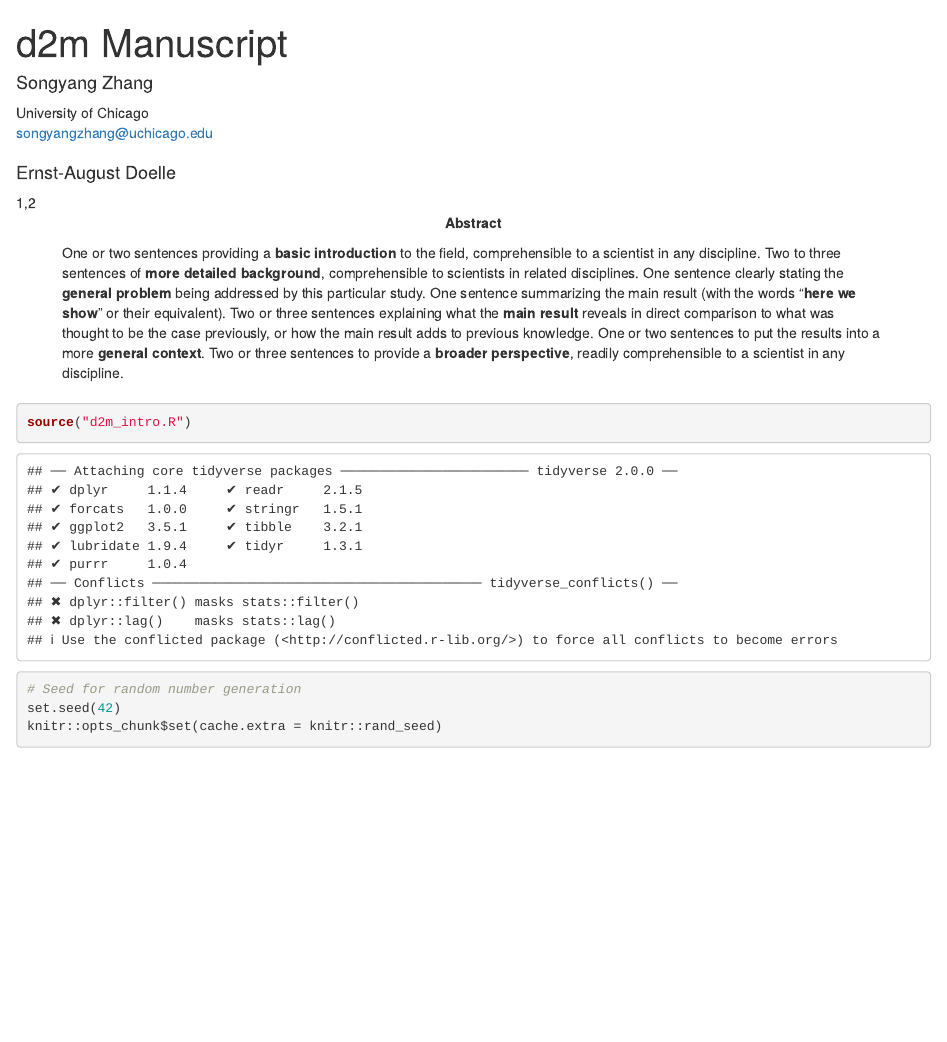
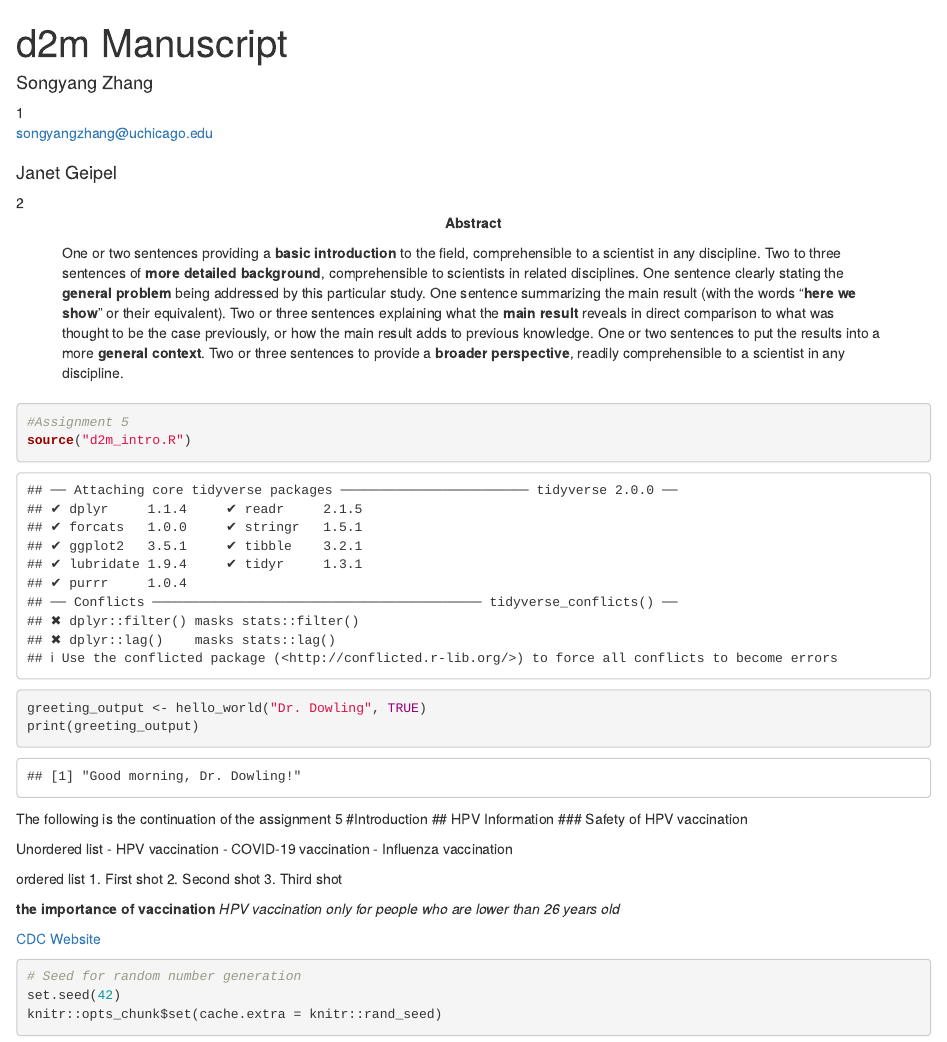
Before and after one commit to songyangzhang1003/d2m_intro, an R Markdown document (d2m manuscript.Rmd): the page in a window 1100 px wide, from its top. Rendered offline with R 4.5, knitr and Pandoc, with nearby package versions; some code elsewhere in the file could not run offline; a font, style sheet, LaTeX package, included part or bibliography that could not be used is replaced or left out.

Commit message:
Assignment 5, Songyang Zhang see updated rmd document @nrdowling @ysh627

````diff
--- a/d2m manuscript.Rmd
+++ b/d2m manuscript.Rmd
@@ -4,7 +4,7 @@ shorttitle        : "d2m"
 
 author:
   - name          : "Songyang Zhang"
-    affiliation   : "University of Chicago"
+    affiliation   : "1"
     corresponding : yes    # Define only one corresponding author
     address       : "60637"
     email         : "songyangzhang@uchicago.edu"
@@ -64,8 +63,33 @@ r_refs("r-references.bib")
 ```
 
 ```{r}
+#Assignment 5
 source("d2m_intro.R")
+greeting_output <- hello_world("Dr. Dowling", TRUE)
+print(greeting_output)
 ```
+The following is the continuation of the assignment 5
+#Introduction
+## HPV Information
+### Safety of HPV vaccination
+
+Unordered list
+- HPV vaccination
+- COVID-19 vaccination
+- Influenza vaccination
+
+ordered list
+1. First shot
+2. Second shot
+3. Third shot
+
+**the importance of vaccination**
+*HPV vaccination only for people who are lower than 26 years old*
+
+[CDC Website](https://www.cdc.gov/std/hpv/default.htm)
+
+<!-- read website carefully HTML -->
+
 
 ```{r analysis-preferences}
 # Seed for random number generation
````
Also changed, not shown: d2m manuscript.Rmd (13 more changed lines).
